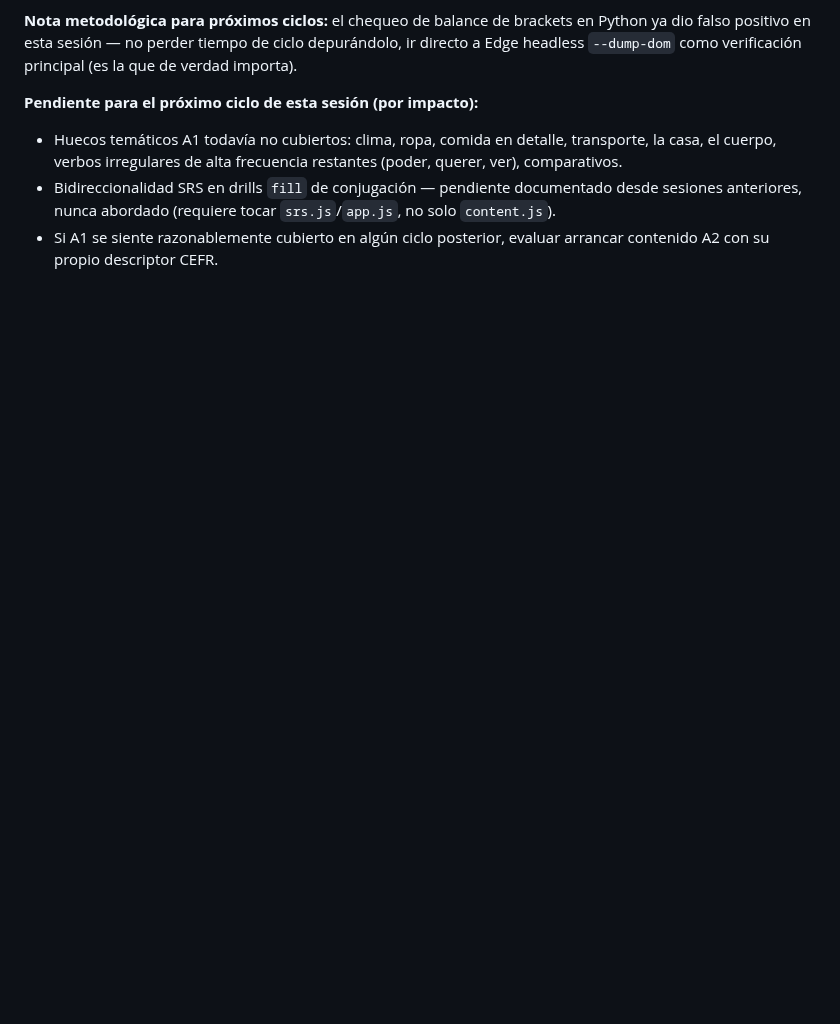
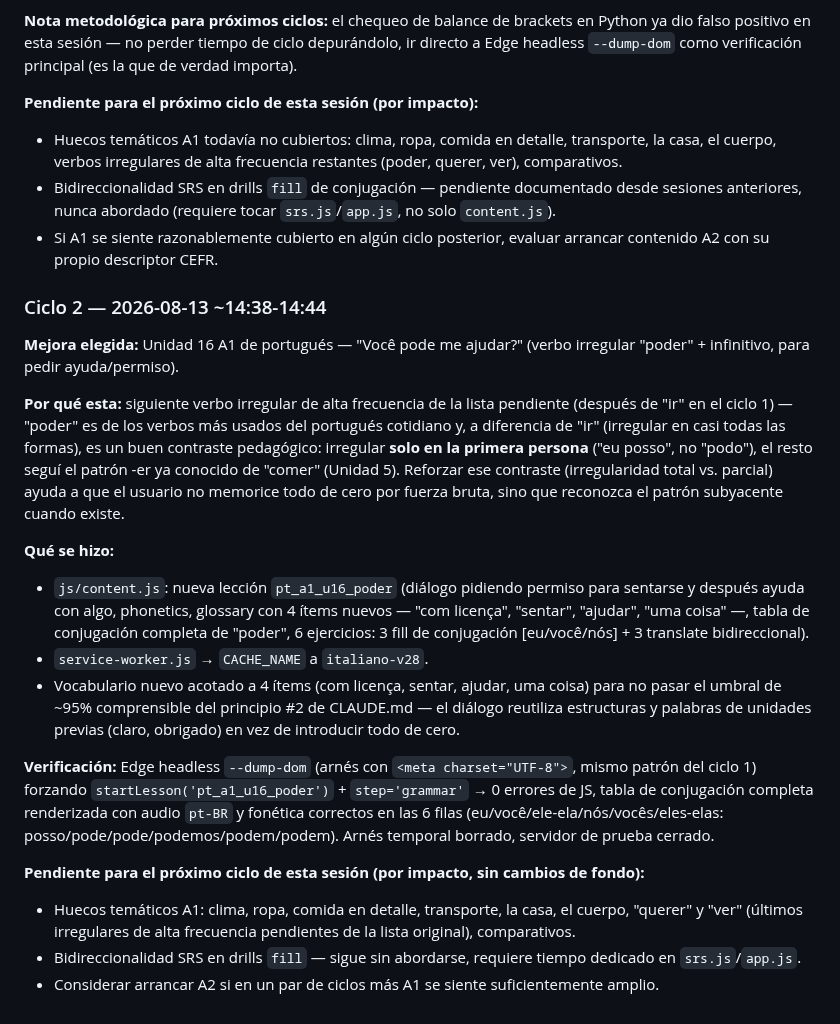
Before and after one commit to Kesanti12/Idiomas, a Markdown page: memory.md, the part around the change. GitHub-like rendering; blank space fills up the shorter version.

Commit message:
Registra ciclo 2 de la sesion de loop de contenido de portugues en memory.md

```diff
--- a/memory.md
+++ b/memory.md
@@ -1636,3 +1636,40 @@ headless `--dump-dom` como verificación principal (es la que de verdad importa)
   sesiones anteriores, nunca abordado (requiere tocar `srs.js`/`app.js`, no solo `content.js`).
 - Si A1 se siente razonablemente cubierto en algún ciclo posterior, evaluar arrancar
   contenido A2 con su propio descriptor CEFR.
+
+### Ciclo 2 — 2026-08-13 ~14:38-14:44
+**Mejora elegida:** Unidad 16 A1 de portugués — "Você pode me ajudar?" (verbo irregular
+"poder" + infinitivo, para pedir ayuda/permiso).
+
+**Por qué esta:** siguiente verbo irregular de alta frecuencia de la lista pendiente
+(después de "ir" en el ciclo 1) — "poder" es de los verbos más usados del portugués
+cotidiano y, a diferencia de "ir" (irregular en casi todas las formas), es un buen contraste
+pedagógico: irregular **solo en la primera persona** ("eu posso", no "podo"), el resto seguí
+el patrón -er ya conocido de "comer" (Unidad 5). Reforzar ese contraste (irregularidad total
+vs. parcial) ayuda a que el usuario no memorice todo de cero por fuerza bruta, sino que
+reconozca el patrón subyacente cuando existe.
+
+**Qué se hizo:**
+- `js/content.js`: nueva lección `pt_a1_u16_poder` (diálogo pidiendo permiso para sentarse y
+  después ayuda con algo, phonetics, glossary con 4 ítems nuevos — "com licença", "sentar",
+  "ajudar", "uma coisa" —, tabla de conjugación completa de "poder", 6 ejercicios: 3 fill de
+  conjugación [eu/você/nós] + 3 translate bidireccional).
+- `service-worker.js` → `CACHE_NAME` a `italiano-v28`.
+- Vocabulario nuevo acotado a 4 ítems (com licença, sentar, ajudar, uma coisa) para no pasar
+  el umbral de ~95% comprensible del principio #2 de CLAUDE.md — el diálogo reutiliza
+  estructuras y palabras de unidades previas (claro, obrigado) en vez de introducir todo de
+  cero.
+
+**Verificación:** Edge headless `--dump-dom` (arnés con `<meta charset="UTF-8">`, mismo
+patrón del ciclo 1) forzando `startLesson('pt_a1_u16_poder')` + `step='grammar'` → 0 errores
+de JS, tabla de conjugación completa renderizada con audio `pt-BR` y fonética correctos en
+las 6 filas (eu/você/ele-ela/nós/vocês/eles-elas: posso/pode/pode/podemos/podem/podem).
+Arnés temporal borrado, servidor de prueba cerrado.
+
+**Pendiente para el próximo ciclo de esta sesión (por impacto, sin cambios de fondo):**
+- Huecos temáticos A1: clima, ropa, comida en detalle, transporte, la casa, el cuerpo,
+  "querer" y "ver" (últimos irregulares de alta frecuencia pendientes de la lista original),
+  comparativos.
+- Bidireccionalidad SRS en drills `fill` — sigue sin abordarse, requiere tiempo dedicado en
+  `srs.js`/`app.js`.
+- Considerar arrancar A2 si en un par de ciclos más A1 se siente suficientemente amplio.
```
